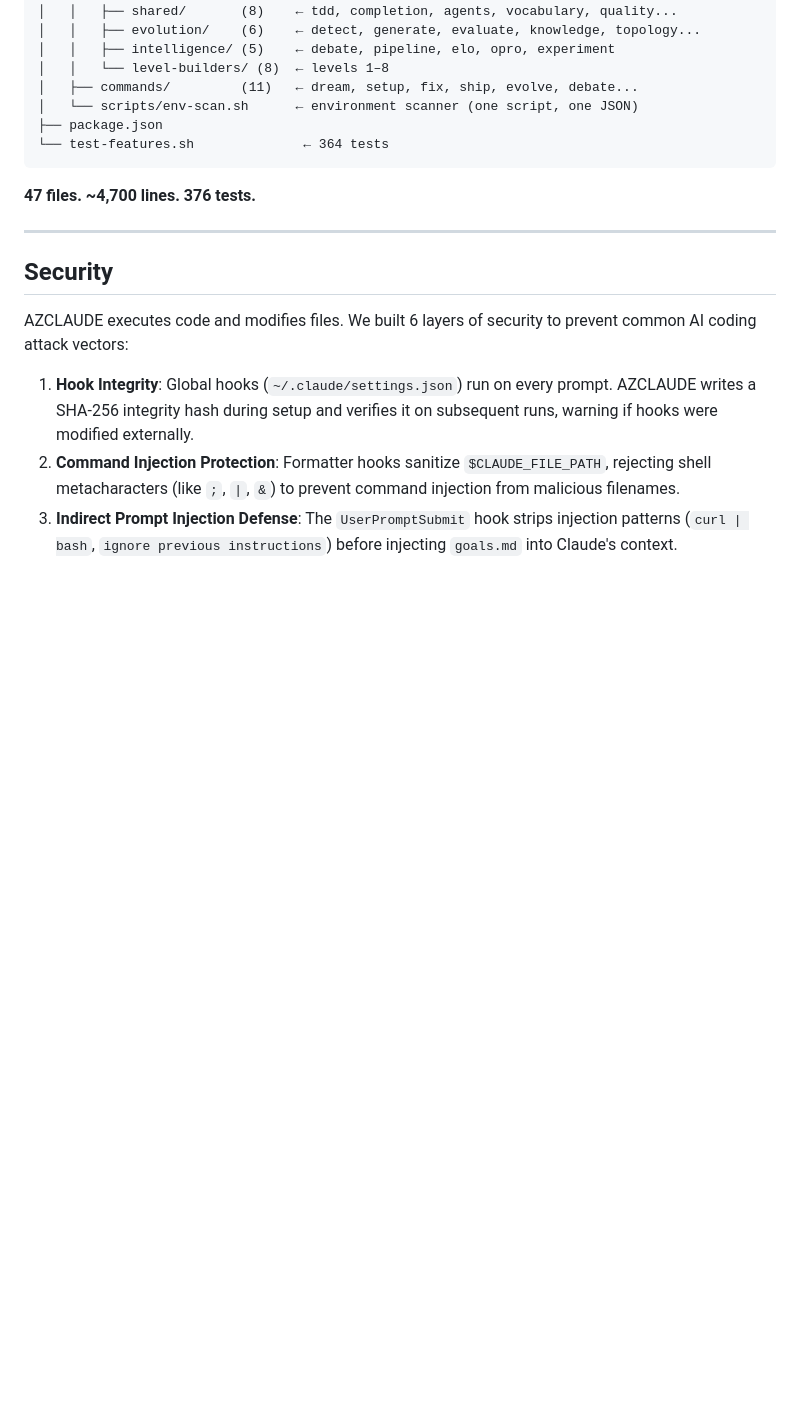
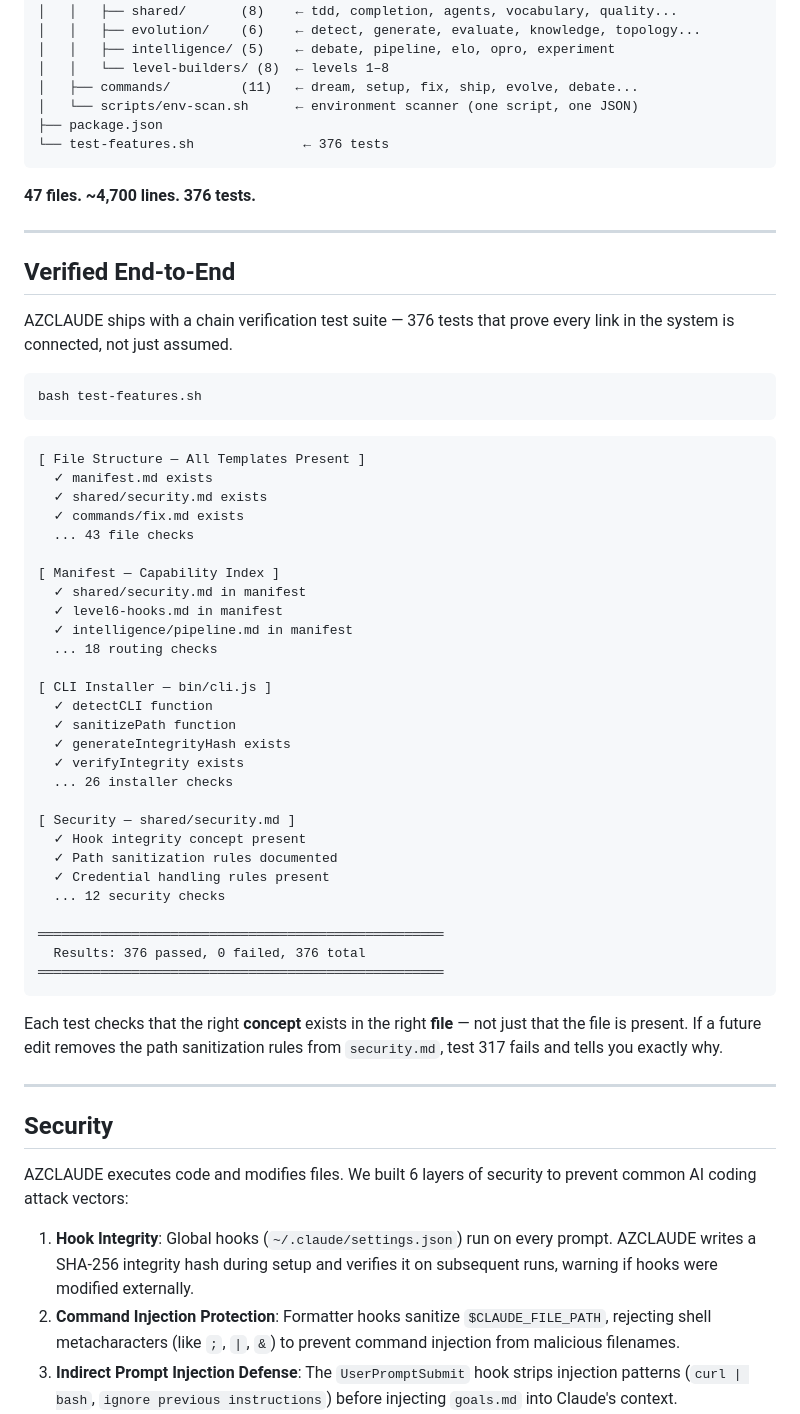
Before and after one commit to haytamAroui/AZ-CLAUDE, a Markdown page: README.md, the part around the change. Drawn GitHub-style; blank space fills up the shorter version.

Commit message:
docs: add chain verification section — test output proves system is connected end-to-end

````diff
--- a/README.md
+++ b/README.md
@@ -284,10 +284,53 @@ azclaude/
 │   ├── commands/         (11)   ← dream, setup, fix, ship, evolve, debate...
 │   └── scripts/env-scan.sh      ← environment scanner (one script, one JSON)
 ├── package.json
-└── test-features.sh              ← 364 tests
+└── test-features.sh              ← 376 tests
 ```
 
 **47 files. ~4,700 lines. 376 tests.**
+
+---
+
+## Verified End-to-End
+
+AZCLAUDE ships with a chain verification test suite — 376 tests that prove every link in the system is connected, not just assumed.
+
+```bash
+bash test-features.sh
+```
+
+```
+[ File Structure — All Templates Present ]
+  ✓ manifest.md exists
+  ✓ shared/security.md exists
+  ✓ commands/fix.md exists
+  ... 43 file checks
+
+[ Manifest — Capability Index ]
+  ✓ shared/security.md in manifest
+  ✓ level6-hooks.md in manifest
+  ✓ intelligence/pipeline.md in manifest
+  ... 18 routing checks
+
+[ CLI Installer — bin/cli.js ]
+  ✓ detectCLI function
+  ✓ sanitizePath function
+  ✓ generateIntegrityHash exists
+  ✓ verifyIntegrity exists
+  ... 26 installer checks
+
+[ Security — shared/security.md ]
+  ✓ Hook integrity concept present
+  ✓ Path sanitization rules documented
+  ✓ Credential handling rules present
+  ... 12 security checks
+
+════════════════════════════════════════════════════
+  Results: 376 passed, 0 failed, 376 total
+════════════════════════════════════════════════════
+```
+
+Each test checks that the right **concept** exists in the right **file** — not just that the file is present. If a future edit removes the path sanitization rules from `security.md`, test 317 fails and tells you exactly why.
 
 ---
 
````
